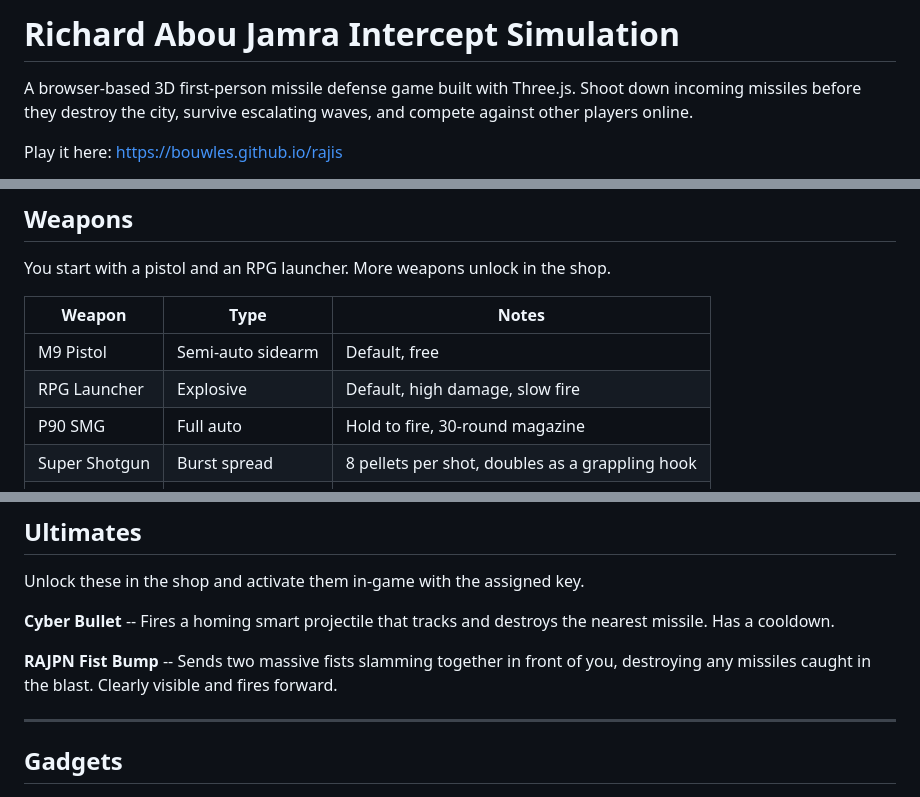
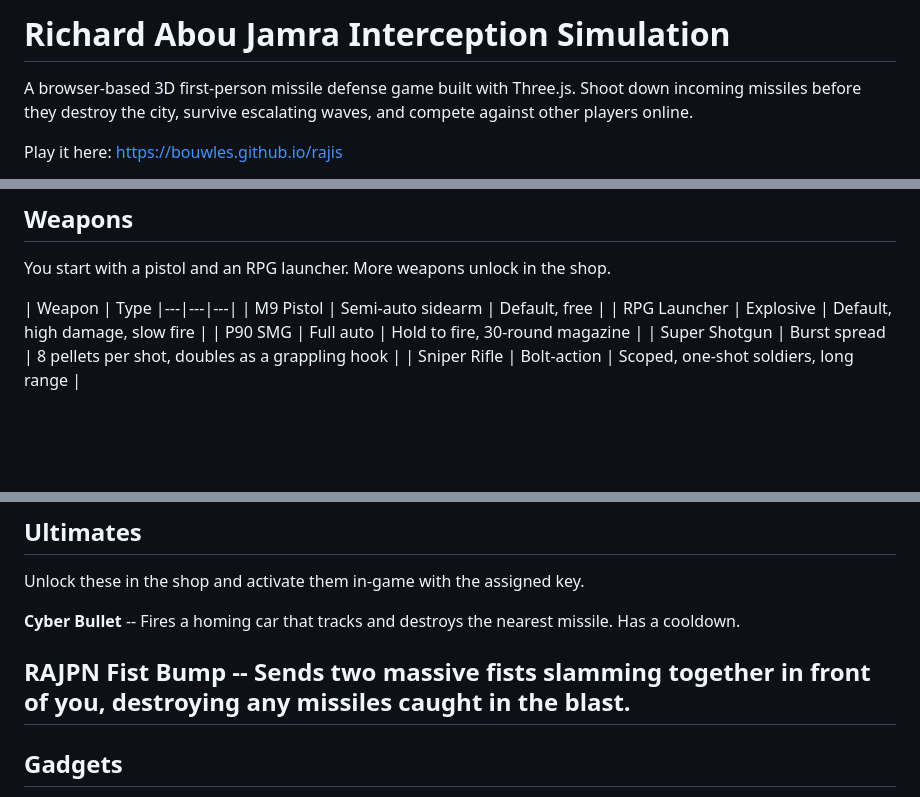
Before and after one commit to Bouwles/RAJIS, a Markdown page: README.md, 3 parts joined by grey strips. Rendered like a GitHub page; blank space fills up the shorter version.

Commit message:
Fix README title and update weapon/ultimate details
Corrected the title and updated weapon and ultimate descriptions for clarity.

```diff
--- a/README.md
+++ b/README.md
@@ -1,4 +1,4 @@
-# Richard Abou Jamra Intercept Simulation
+# Richard Abou Jamra Interception Simulation
 
 A browser-based 3D first-person missile defense game built with Three.js. Shoot down incoming missiles before they destroy the city, survive escalating waves, and compete against other players online.
 
@@ -34,7 +34,7 @@ Choose your map before starting. Each has different weather, building density, a
 
 You start with a pistol and an RPG launcher. More weapons unlock in the shop.
 
-| Weapon | Type | Notes |
+| Weapon | Type
 |---|---|---|
 | M9 Pistol | Semi-auto sidearm | Default, free |
 | RPG Launcher | Explosive | Default, high damage, slow fire |
@@ -58,10 +58,9 @@ Standard WASD movement with mouse look. Full air control while grappling.
 
 Unlock these in the shop and activate them in-game with the assigned key.
 
-**Cyber Bullet** -- Fires a homing smart projectile that tracks and destroys the nearest missile. Has a cooldown.
+**Cyber Bullet** -- Fires a homing car that tracks and destroys the nearest missile. Has a cooldown.
 
-**RAJPN Fist Bump** -- Sends two massive fists slamming together in front of you, destroying any missiles caught in the blast. Clearly visible and fires forward.
-
+**RAJPN Fist Bump** -- Sends two massive fists slamming together in front of you, destroying any missiles caught in the blast.
 ---
 
 ## Gadgets
```
